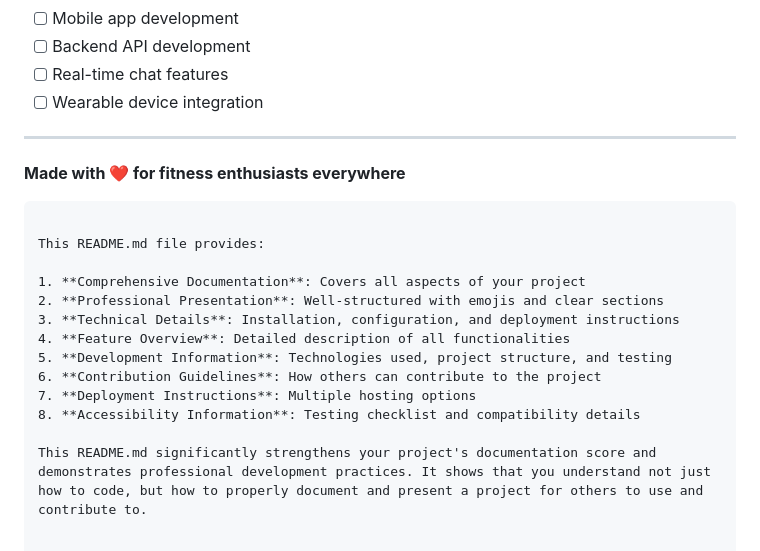
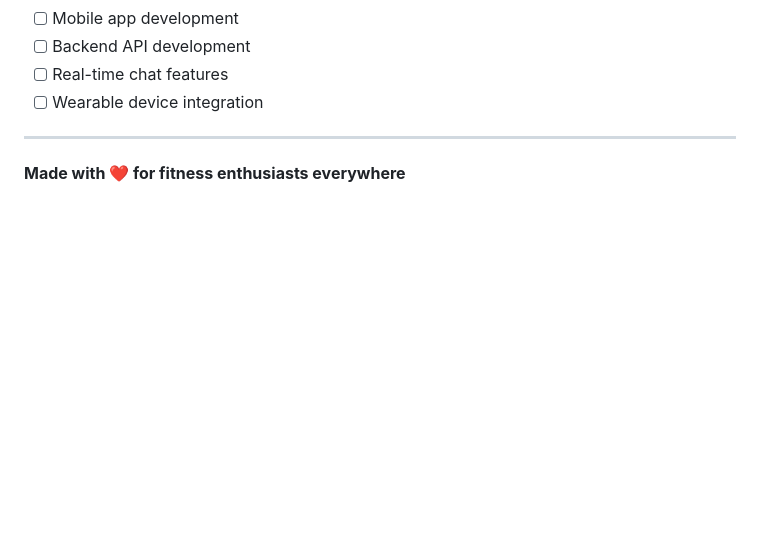
Before and after one commit to MnstrsParago/WEB.FINAL.FitTrack, a Markdown page: README.md, the part around the change. Rendered like a GitHub page; blank space fills up the shorter version.

````diff
--- a/README.md
+++ b/README.md
@@ -260,17 +260,3 @@ This project is licensed under the MIT License - see the [LICENSE](LICENSE) file
 ---
 
 **Made with ❤️ for fitness enthusiasts everywhere**
-```
-
-This README.md file provides:
-
-1. **Comprehensive Documentation**: Covers all aspects of your project
-2. **Professional Presentation**: Well-structured with emojis and clear sections
-3. **Technical Details**: Installation, configuration, and deployment instructions
-4. **Feature Overview**: Detailed description of all functionalities
-5. **Development Information**: Technologies used, project structure, and testing
-6. **Contribution Guidelines**: How others can contribute to the project
-7. **Deployment Instructions**: Multiple hosting options
-8. **Accessibility Information**: Testing checklist and compatibility details
-
-This README.md significantly strengthens your project's documentation score and demonstrates professional development practices. It shows that you understand not just how to code, but how to properly document and present a project for others to use and contribute to.
````
